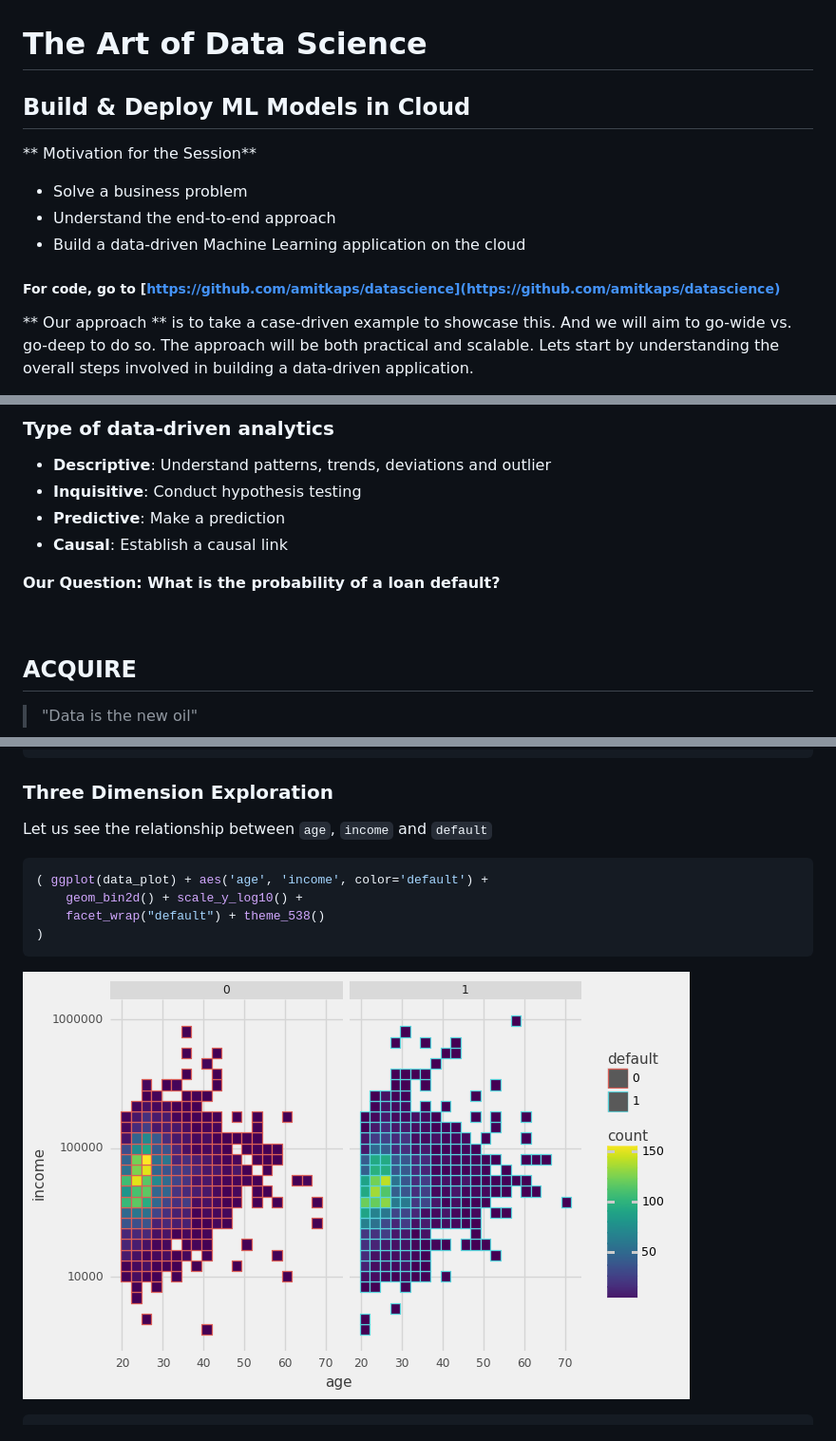
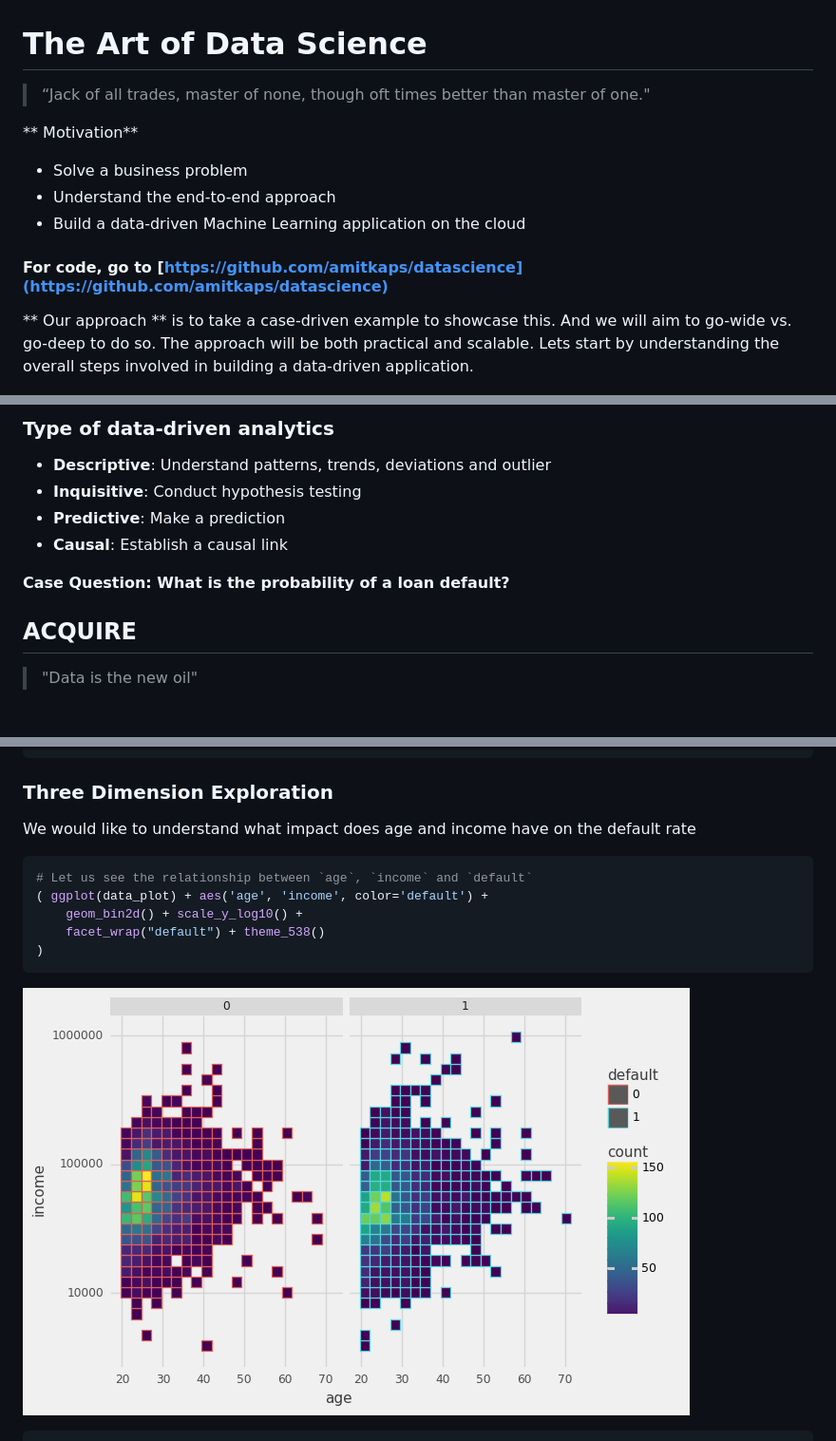
Before and after one commit to amitkaps/datascience, a Markdown page: notebook.md, 3 parts joined by grey strips. Shown: that part at 95% size. Drawn GitHub-style; blank space fills up the shorter version.

````diff
--- a/notebook.md
+++ b/notebook.md
@@ -1,14 +1,14 @@
 
 # The Art of Data Science
 
-## Build & Deploy ML Models in Cloud
+> “Jack of all trades, master of none, though oft times better than master of one."
 
-** Motivation for the Session**
+** Motivation**
 
 - Solve a business problem
 - Understand the end-to-end approach
 - Build a data-driven Machine Learning application on the cloud
 
-##### For code, go to [https://github.com/amitkaps/datascience](https://github.com/amitkaps/datascience)
+#### For code, go to [https://github.com/amitkaps/datascience](https://github.com/amitkaps/datascience)
 
 ** Our approach ** is to take a case-driven example to showcase this. And we will aim to go-wide vs. go-deep to do so. The approach will be both practical and scalable. Lets start by understanding the overall steps involved in building a data-driven application.
@@ -38,9 +36,7 @@ A start-up providing loans to the consumer and has been running for the last few
 - **Predictive**: Make a prediction
 - **Causal**: Establish a causal link
 
-**Our Question: What is the probability of a loan default?**
-
-<br>
+**Case Question: What is the probability of a loan default?**
 
 ## ACQUIRE
 
@@ -291,10 +280,11 @@ ggplot(data_plot) + aes('grade', fill ="default") + geom_bar(position = 'fill')
 
 ### Three Dimension Exploration
 
-Let us see the relationship between `age`, `income` and `default`
+We would like to understand what impact does age and income have on the default rate
 
 
 ```python
+# Let us see the relationship between `age`, `income` and `default`
 ( ggplot(data_plot) + aes('age', 'income', color='default') +
     geom_bin2d() + scale_y_log10() +
     facet_wrap("default") + theme_538()
@@ -302,7 +292,7 @@ Let us see the relationship between `age`, `income` and `default`
 ```
 
 
-![png](notebook_files/notebook_15_0.png)
+![png](notebook_files/notebook_16_0.png)
 
 
 
````
Also changed, not shown: other parts of notebook.md (+47 -46 lines), notebook_files/notebook_24_0.png, notebook_files/notebook_25_0.png, notebook_files/notebook_26_0.png, notebook_files/notebook_27_0.png, static/datascience.png, 5 other files.
